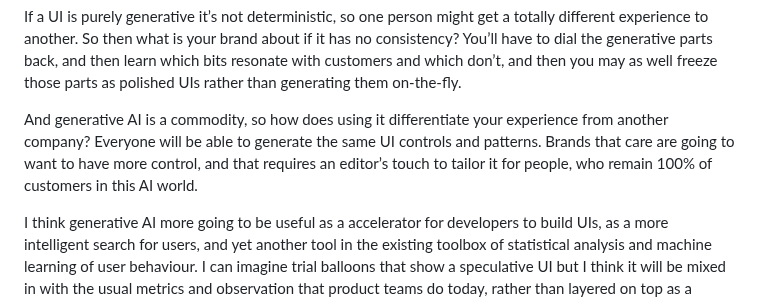
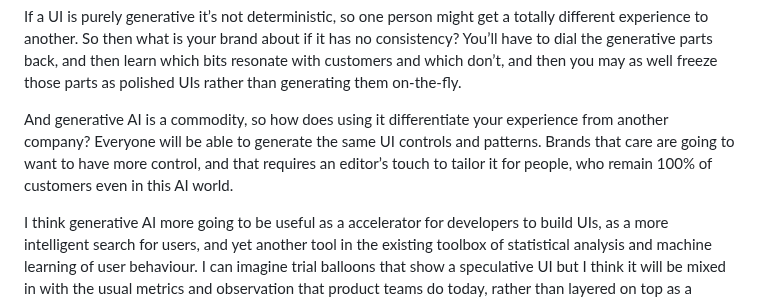
Before and after one commit to RoyalIcing/RoyalIcing, a Markdown page: 2024/generative-ui-vs-curated-ui.md, the part around the change. Drawn GitHub-style.

Commit message:
edit: even

```diff
--- a/2024/generative-ui-vs-curated-ui.md
+++ b/2024/generative-ui-vs-curated-ui.md
@@ -22,6 +22,6 @@ He looks at the smart watches, but to me it’s really highlighting that Apple h
 
 If a UI is purely generative it’s not deterministic, so one person might get a totally different experience to another. So then what is your brand about if it has no consistency? You’ll have to dial the generative parts back, and then learn which bits resonate with customers and which don’t, and then you may as well freeze those parts as polished UIs rather than generating them on-the-fly.
 
-And generative AI is a commodity, so how does using it differentiate your experience from another company? Everyone will be able to generate the same UI controls and patterns. Brands that care are going to want to have more control, and that requires an editor’s touch to tailor it for people, who remain 100% of customers in this AI world.
+And generative AI is a commodity, so how does using it differentiate your experience from another company? Everyone will be able to generate the same UI controls and patterns. Brands that care are going to want to have more control, and that requires an editor’s touch to tailor it for people, who remain 100% of customers even in this AI world.
 
 I think generative AI more going to be useful as a accelerator for developers to build UIs, as a more intelligent search for users, and yet another tool in the existing toolbox of statistical analysis and machine learning of user behaviour. I can imagine trial balloons that show a speculative UI but I think it will be mixed in with the usual metrics and observation that product teams do today, rather than layered on top as a superior interface developer.
```
